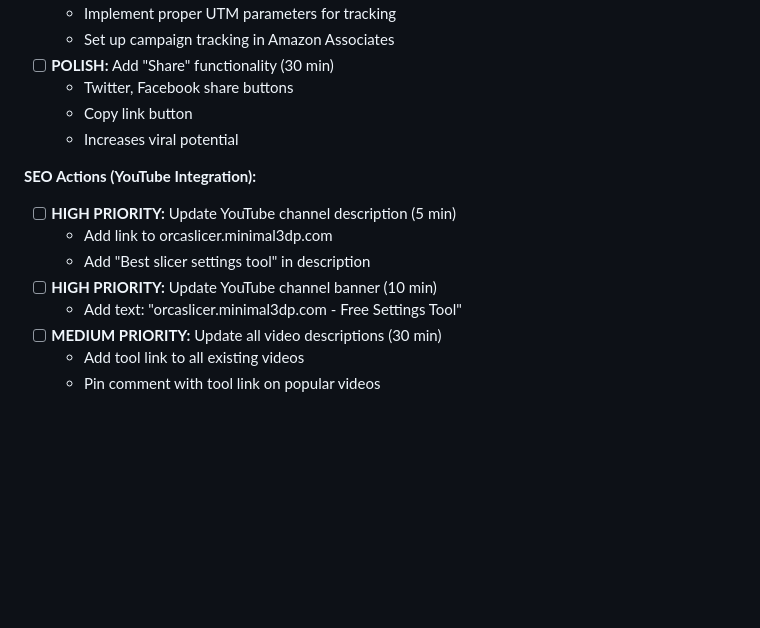
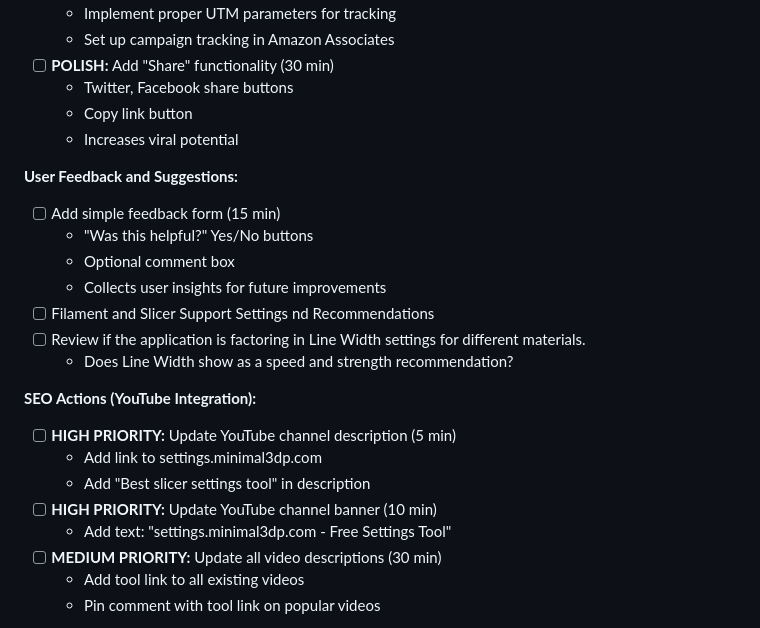
Before and after one commit to minimal3dp/orcaslicer_expert_assistant, a Markdown page: TODO.md, the part around the change. GitHub-like rendering; blank space fills up the shorter version.

Commit message:
Updated todo

```diff
--- a/TODO.md
+++ b/TODO.md
@@ -60,12 +60,21 @@
   - Copy link button
   - Increases viral potential
 
+**User Feedback and Suggestions:**
+- [ ] Add simple feedback form (15 min)
+  - "Was this helpful?" Yes/No buttons
+  - Optional comment box
+  - Collects user insights for future improvements
+- [ ] Filament and Slicer Support Settings nd Recommendations
+- [ ] Review if the application is factoring in Line Width settings for different materials.
+  - Does Line Width show as a speed and strength recommendation?
+
 **SEO Actions (YouTube Integration):**
 - [ ] **HIGH PRIORITY:** Update YouTube channel description (5 min)
-  - Add link to orcaslicer.minimal3dp.com
+  - Add link to settings.minimal3dp.com
   - Add "Best slicer settings tool" in description
 - [ ] **HIGH PRIORITY:** Update YouTube channel banner (10 min)
-  - Add text: "orcaslicer.minimal3dp.com - Free Settings Tool"
+  - Add text: "settings.minimal3dp.com - Free Settings Tool"
 - [ ] **MEDIUM PRIORITY:** Update all video descriptions (30 min)
   - Add tool link to all existing videos
   - Pin comment with tool link on popular videos
```
